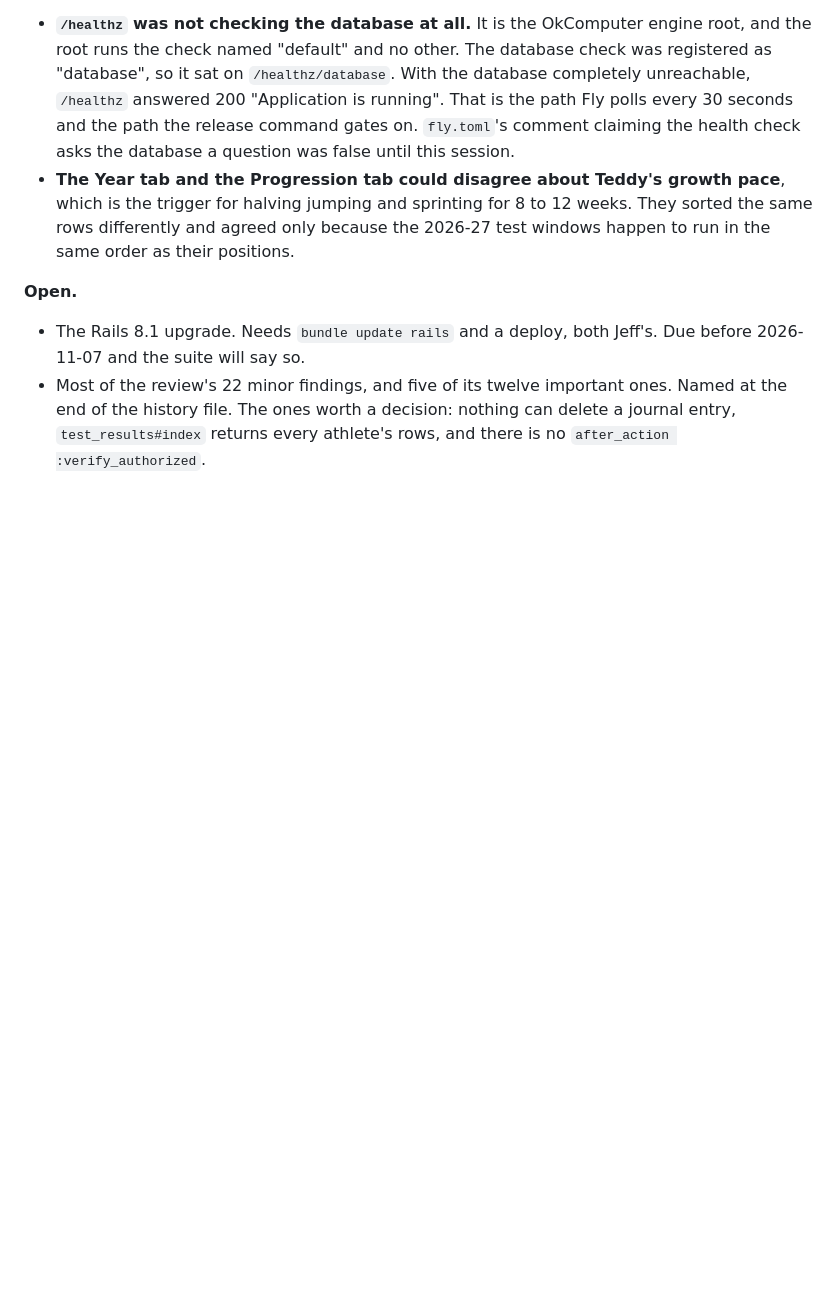
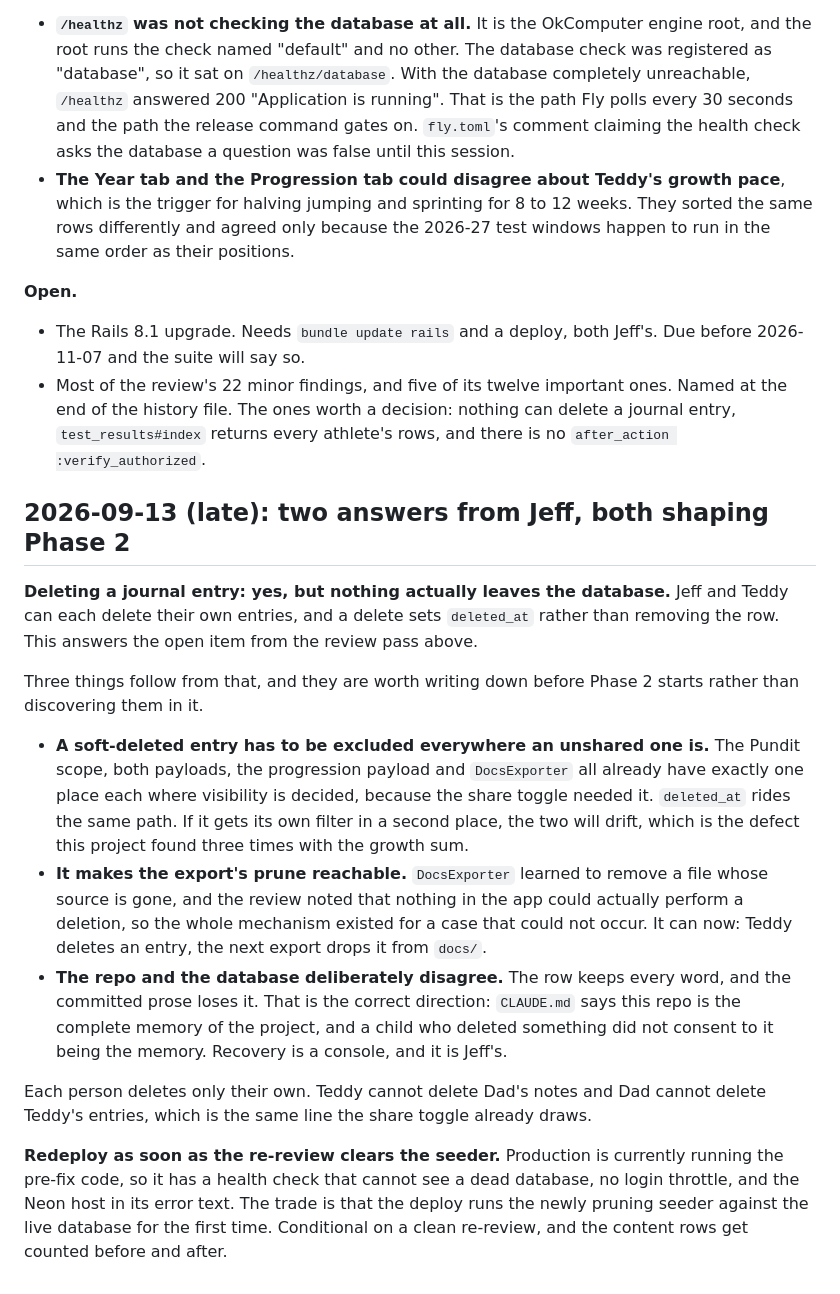
Before and after one commit to jeffthemaximum/teddy-pe, a Markdown page: docs/decisions.md, the part around the change. Drawn GitHub-style; blank space fills up the shorter version.

Commit message:
Jeff's two answers, and the execution session
Journal entries get a delete that sets deleted_at rather than removing the
row, and each person deletes only their own. That makes the export prune
reachable: it learned to drop a file whose source is gone, and until now
nothing in the app could perform a deletion.

The row keeps every word and the committed prose loses it. That direction
is deliberate. A child who deleted something did not consent to it being
the memory of the year.

Also redeploy once the seeder prune is verified, which it now is.

Co-Authored-By: Claude Opus 5 (1M context) <noreply@anthropic.com>
Claude-Session: https://claude.ai/code/session_011NVeDqj8BWDdmo25ku9U8q

```diff
--- a/docs/decisions.md
+++ b/docs/decisions.md
@@ -178,3 +178,17 @@ A record of the planning conversation, the pushbacks, and what Jeff decided. New
 
 - The Rails 8.1 upgrade. Needs `bundle update rails` and a deploy, both Jeff's. Due before 2026-11-07 and the suite will say so.
 - Most of the review's 22 minor findings, and five of its twelve important ones. Named at the end of the history file. The ones worth a decision: nothing can delete a journal entry, `test_results#index` returns every athlete's rows, and there is no `after_action :verify_authorized`.
+
+## 2026-09-13 (late): two answers from Jeff, both shaping Phase 2
+
+**Deleting a journal entry: yes, but nothing actually leaves the database.** Jeff and Teddy can each delete their own entries, and a delete sets `deleted_at` rather than removing the row. This answers the open item from the review pass above.
+
+Three things follow from that, and they are worth writing down before Phase 2 starts rather than discovering them in it.
+
+- **A soft-deleted entry has to be excluded everywhere an unshared one is.** The Pundit scope, both payloads, the progression payload and `DocsExporter` all already have exactly one place each where visibility is decided, because the share toggle needed it. `deleted_at` rides the same path. If it gets its own filter in a second place, the two will drift, which is the defect this project found three times with the growth sum.
+- **It makes the export's prune reachable.** `DocsExporter` learned to remove a file whose source is gone, and the review noted that nothing in the app could actually perform a deletion, so the whole mechanism existed for a case that could not occur. It can now: Teddy deletes an entry, the next export drops it from `docs/`.
+- **The repo and the database deliberately disagree.** The row keeps every word, and the committed prose loses it. That is the correct direction: `CLAUDE.md` says this repo is the complete memory of the project, and a child who deleted something did not consent to it being the memory. Recovery is a console, and it is Jeff's.
+
+Each person deletes only their own. Teddy cannot delete Dad's notes and Dad cannot delete Teddy's entries, which is the same line the share toggle already draws.
+
+**Redeploy as soon as the re-review clears the seeder.** Production is currently running the pre-fix code, so it has a health check that cannot see a dead database, no login throttle, and the Neon host in its error text. The trade is that the deploy runs the newly pruning seeder against the live database for the first time. Conditional on a clean re-review, and the content rows get counted before and after.
```
